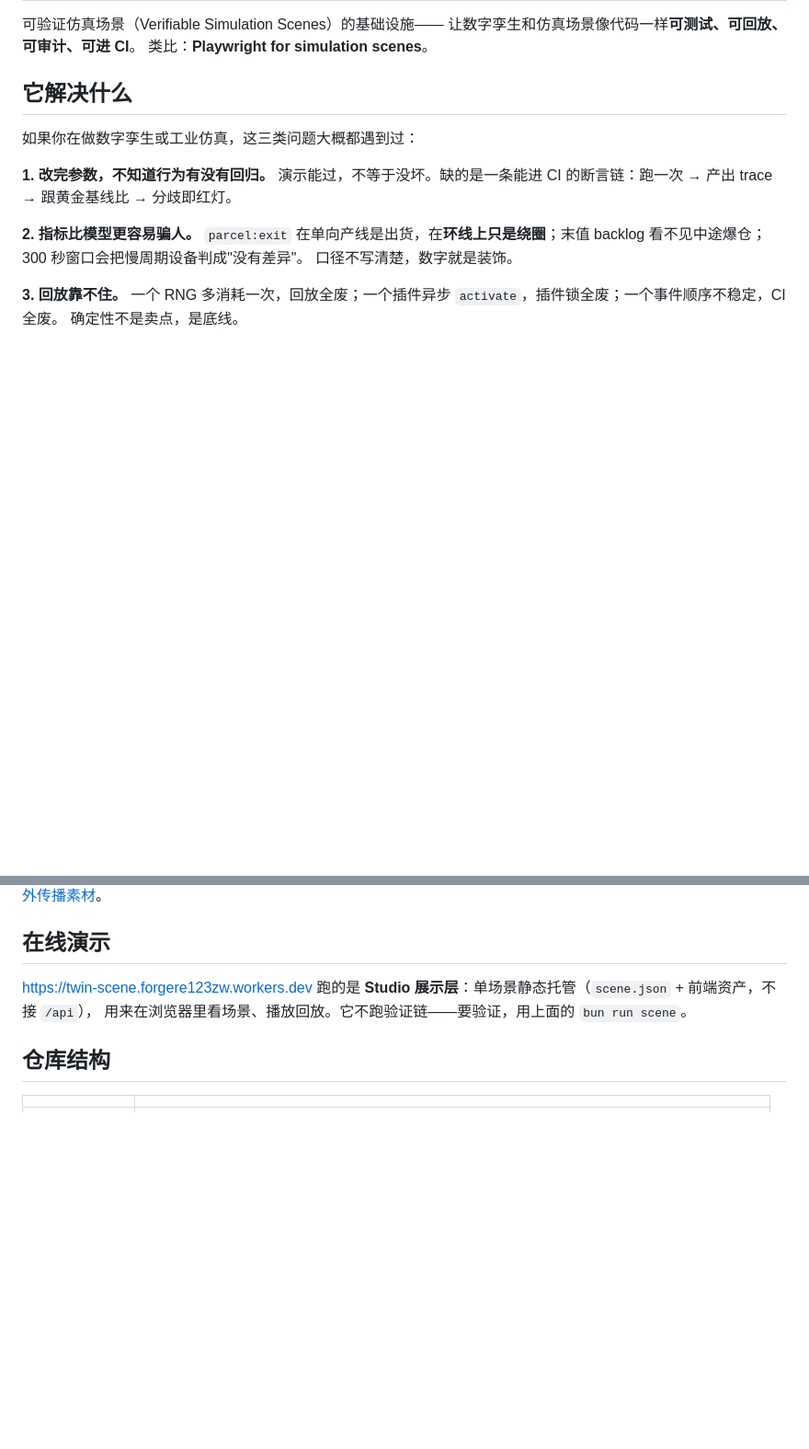
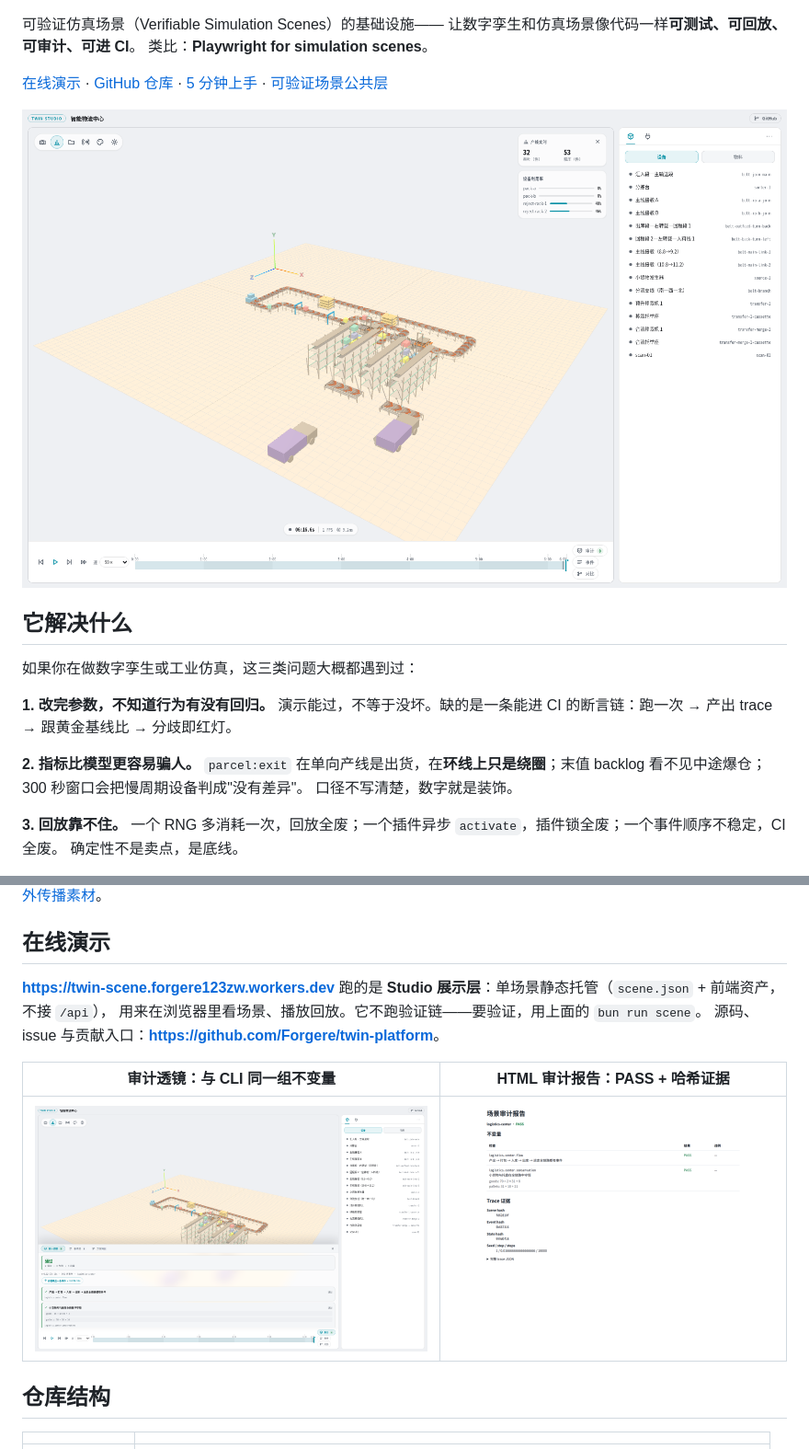
Before and after one commit to Forgere/twin-platform, a Markdown page: README.md, 2 parts joined by grey strips. Shown at 92% size. Rendered like a GitHub page; pictures changed too: docs/assets/audit-report.png (added), docs/assets/studio-audit.png (added), docs/assets/studio-overview.png (added); blank space fills up the shorter version.

Commit message:
docs: 开源露出 —— README 截图/徽章/链接 + Studio 页头 GitHub 外链

```diff
--- a/README.md
+++ b/README.md
@@ -3,6 +6,10 @@
 可验证仿真场景（Verifiable Simulation Scenes）的基础设施——
 让数字孪生和仿真场景像代码一样**可测试、可回放、可审计、可进 CI**。
 类比：**Playwright for simulation scenes**。
+
+[在线演示](https://twin-scene.forgere123zw.workers.dev) · [GitHub 仓库](https://github.com/Forgere/twin-platform) · [5 分钟上手](#5-分钟上手) · [可验证场景公共层](./docs/可验证场景.md)
+
+![Twin Studio 工作台：三维产线视口、遥测浮层与时间轴](./docs/assets/studio-overview.png)
 
 ## 它解决什么
 
@@ -143,8 +150,13 @@ bun run scene verify .scene-ci/introspect/run/trace.json
 
 ## 在线演示
 
-<https://twin-scene.forgere123zw.workers.dev> 跑的是 **Studio 展示层**：单场景静态托管（`scene.json` + 前端资产，不接 `/api`），
+**<https://twin-scene.forgere123zw.workers.dev>** 跑的是 **Studio 展示层**：单场景静态托管（`scene.json` + 前端资产，不接 `/api`），
 用来在浏览器里看场景、播放回放。它不跑验证链——要验证，用上面的 `bun run scene`。
+源码、issue 与贡献入口：**<https://github.com/Forgere/twin-platform>**。
+
+| 审计透镜：与 CLI 同一组不变量 | HTML 审计报告：PASS + 哈希证据 |
+|---|---|
+| ![Studio 审计透镜：logistics.center.flow 与 conservation 两项检查通过](./docs/assets/studio-audit.png) | ![logistics-center 审计报告：PASS、两项不变量与 trace 哈希](./docs/assets/audit-report.png) |
 
 ## 仓库结构
 
```
Also changed, not shown: other parts of README.md (+3 -0 lines), docs/对外传播素材.md (+1 -0 lines), docs/开源方向与行动计划.md (+1 -0 lines), 5 other files.
